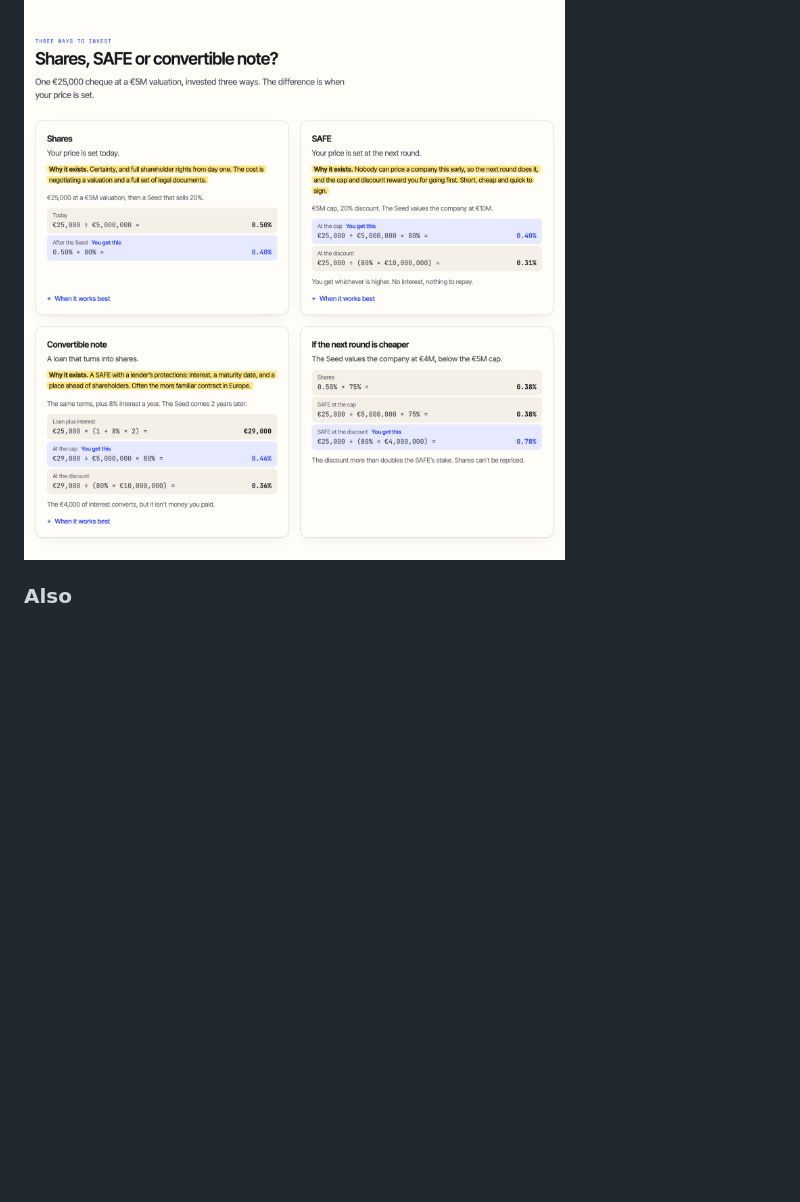
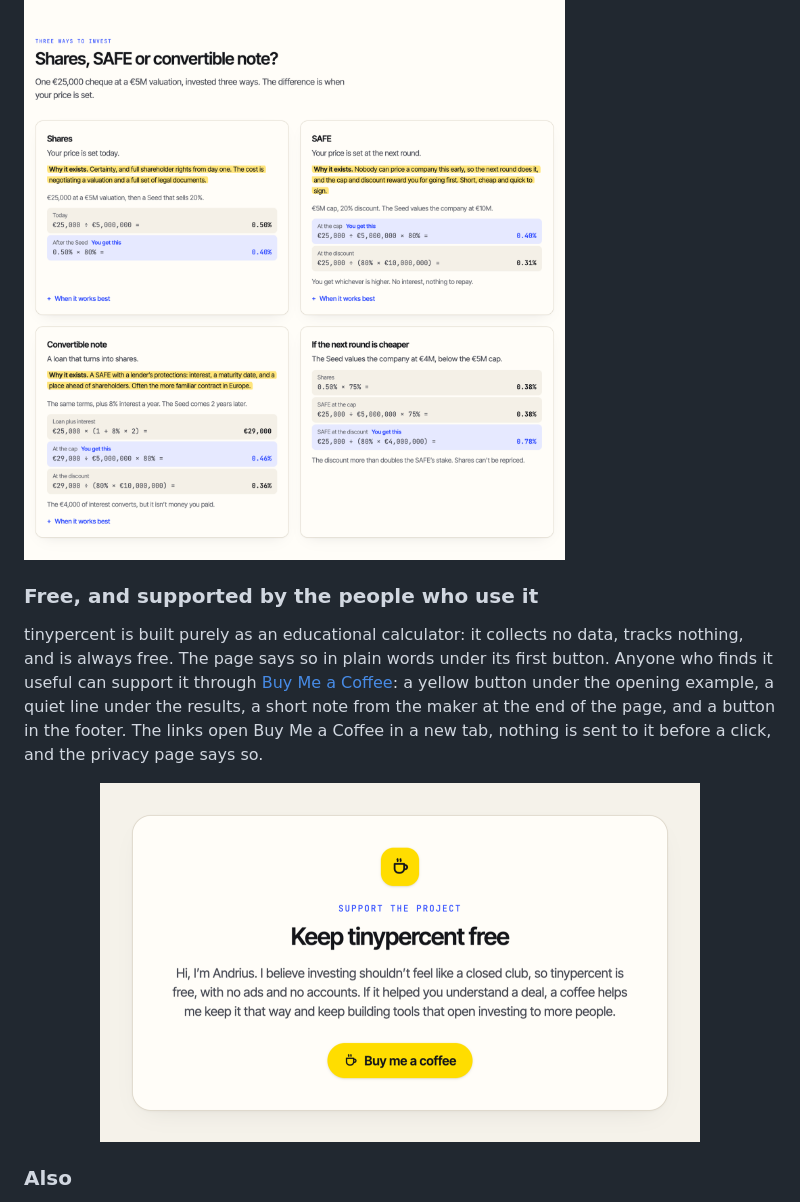
Before and after one commit to andriuskleinas/tiny-percent, a Markdown page: README.md, the part around one of its changes. Rendered like a GitHub page; pictures changed too: docs/screenshots/support.png (added); blank space fills up the shorter version.

```diff
--- a/README.md
+++ b/README.md
@@ -111,6 +112,12 @@ A second section puts **shares, a SAFE and a convertible note** side by side: on
 
 ![Shares, SAFE or convertible note: the same €25,000 three ways, with the winning conversion route highlighted and a cheaper next round](docs/screenshots/instruments.png)
 
+### Free, and supported by the people who use it
+
+tinypercent is built purely as an educational calculator: it collects no data, tracks nothing, and is always free. The page says so in plain words under its first button. Anyone who finds it useful can support it through [Buy Me a Coffee](https://buymeacoffee.com/tinypercent): a yellow button under the opening example, a quiet line under the results, a short note from the maker at the end of the page, and a button in the footer. The links open Buy Me a Coffee in a new tab, nothing is sent to it before a click, and the privacy page says so.
+
+<p align="center"><img src="docs/screenshots/support.png" alt="Keep tinypercent free: a short note from Andrius and a yellow Buy me a coffee button" width="600"></p>
+
 ### Also
 
 - **Real round mechanics.** Pre-money or post-money valuations, new option pools created in a round, and pro-rata worked out for you.
```
Also changed, not shown: other parts of README.md (+8 -7 lines), docs/screenshots/calculator.png, docs/screenshots/hero.png, docs/screenshots/phone.png.
